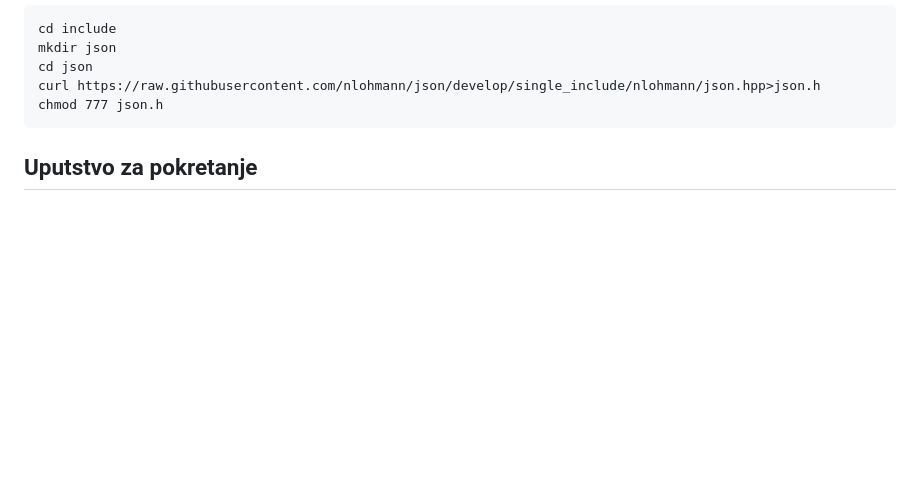
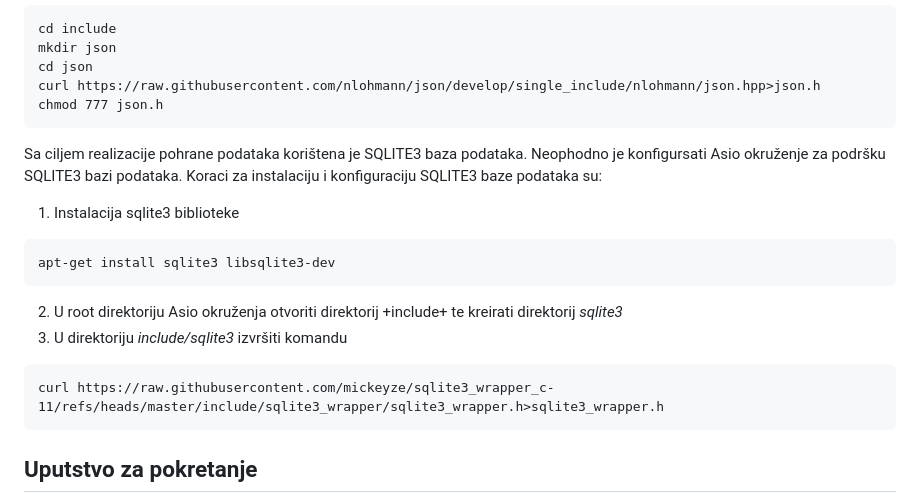
Before and after one commit to dkonjalic1/Protokol-za-razmjenu-i-naplatu-digitalnih-sadrzaja, a Markdown page: README.md, the part around the change. Drawn GitHub-style; blank space fills up the shorter version.

Commit message:
Add SQLITE3 database installation instructions
Added instructions for installing and configuring SQLITE3 database support in the README.

````diff
--- a/README.md
+++ b/README.md
@@ -38,6 +38,16 @@ cd json
 curl https://raw.githubusercontent.com/nlohmann/json/develop/single_include/nlohmann/json.hpp>json.h
 chmod 777 json.h
 ```
+Sa ciljem realizacije pohrane podataka korištena je SQLITE3 baza podataka. Neophodno je konfigursati Asio okruženje za podršku SQLITE3 bazi podataka. Koraci za instalaciju i konfiguraciju SQLITE3 baze podataka su:
+1. Instalacija sqlite3 biblioteke
+```
+apt-get install sqlite3 libsqlite3-dev
+```
+2. U root direktoriju Asio okruženja otvoriti direktorij +include+ te kreirati direktorij *sqlite3*
+3. U direktoriju *include/sqlite3* izvršiti komandu
+```
+curl https://raw.githubusercontent.com/mickeyze/sqlite3_wrapper_c-11/refs/heads/master/include/sqlite3_wrapper/sqlite3_wrapper.h>sqlite3_wrapper.h
+```
 
 ## Uputstvo za pokretanje
 Nakon instalacije potrebnih dependency-ja, potrebno je kompajlirati izvorni kod u izvršne datoteke. Terminal pokrenuti u projektnom direktoriju.
````
